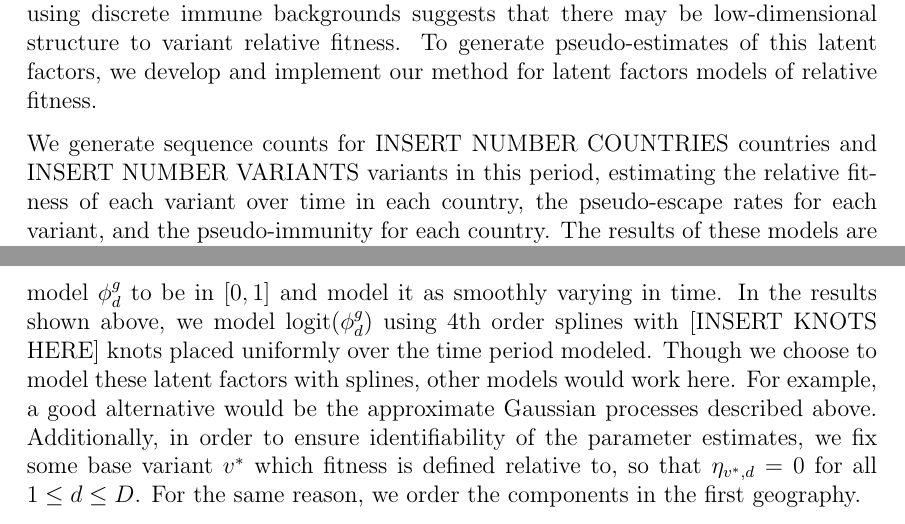
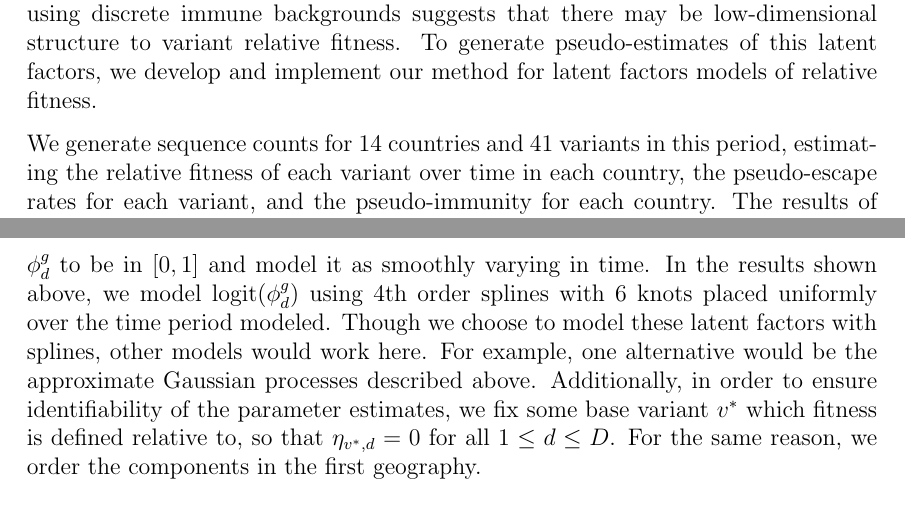
Before and after one commit to blab/relative-fitness-mechanisms, a LaTeX paper (manuscript/relative-fitness-mechanisms.tex): two parts of pages 16 and 21 of 25, joined at a grey line, cut so that both start at the same text. Compiled offline with pdfLaTeX.

Commit message:
Filling in details for latent factor analysis.

```diff
--- a/manuscript/relative-fitness-mechanisms.tex
+++ b/manuscript/relative-fitness-mechanisms.tex
@@ -567,7 +567,7 @@ Our model is able to replicate patterns seen in estimates of the epidemic growth
 The representation of relative fitness using discrete immune backgrounds suggests that there may be low-dimensional structure to variant relative fitness.
 To generate pseudo-estimates of this latent factors, we develop and implement our method for latent factors models of relative fitness.
 
-We generate sequence counts for INSERT NUMBER COUNTRIES countries and INSERT NUMBER VARIANTS variants in this period, estimating the relative fitness of each variant over time in each country, the pseudo-escape rates for each variant, and the pseudo-immunity for each country.
+We generate sequence counts for 14 countries and 41 variants in this period, estimating the relative fitness of each variant over time in each country, the pseudo-escape rates for each variant, and the pseudo-immunity for each country.
 The results of these models are visualized in Figure \ref{fig:latent_immune} for several selected variants and countries of interest.
 
 We find that the distances in the pseudo-immunity embedding space are correlated with titer differences between variants ($R^2$ = 0.6).
@@ -729,8 +729,9 @@ We start by assuming that the relative fitness of variant $v$ at time $t$ and in
 \end{equation}
 As the structure here resembles Equation~\ref{eq:escape_relative_fitness}, we call the $\eta$ ``pseudo-escape'' and $\phi_{d}^{g}$ the ``pseudo-immunity''.
 To make this more consistent with our intuition here, we model $\phi_{d}^{g}$ to be in $[0,1]$ and model it as smoothly varying in time.
-In the results shown above, we model $\text{logit}(\phi_{d}^{g})$ using 4th order splines with [INSERT KNOTS HERE] knots placed uniformly over the time period modeled.
-Though we choose to model these latent factors with splines, other models would work here. For example, a good alternative would be the approximate Gaussian processes described above.
+In the results shown above, we model $\text{logit}(\phi_{d}^{g})$ using 4th order splines with 6 knots placed uniformly over the time period modeled.
+Though we choose to model these latent factors with splines, other models would work here.
+For example, one alternative would be the approximate Gaussian processes described above.
 Additionally, in order to ensure identifiability of the parameter estimates, we fix some base variant $v^*$ which fitness is defined relative to, so that $\eta_{v^*, d} = 0$ for all $1\leq d\leq D$.
 For the same reason, we order the components in the first geography.
 
```
